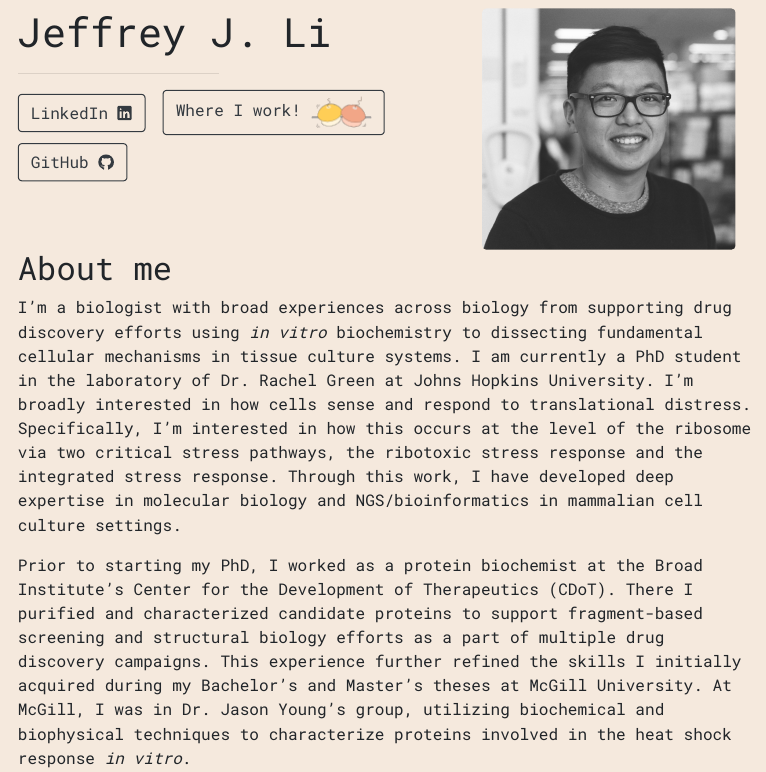
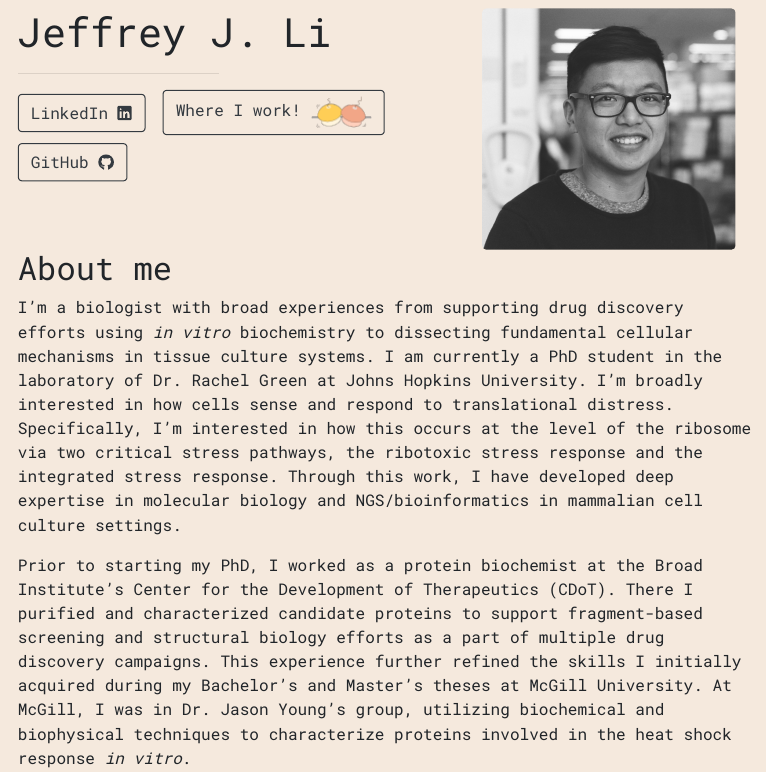
Before and after one commit to JeffreyJLi/jeffreyjli.github.io, an R Markdown document (index.Rmd): the page in a window 1100 px wide, from 90 px down. The pictures show the output file index.html that the author committed with the source, opened offline.

Commit message:
Fixed typos.

```diff
--- a/index.Rmd
+++ b/index.Rmd
@@ -15,7 +15,7 @@ output:
 
 ## About me
 
-I'm a biologist with broad experiences across biology from supporting drug discovery efforts using *in vitro* biochemistry to dissecting fundamental cellular mechanisms in tissue culture systems. I am currently a PhD student in the laboratory of Dr. Rachel Green at Johns Hopkins University. I'm broadly interested in how cells sense and respond to translational distress. Specifically, I'm interested in how this occurs at the level of the ribosome via two critical stress pathways, the ribotoxic stress response and the integrated stress response. Through this work, I have developed deep expertise in molecular biology and NGS/bioinformatics in mammalian cell culture settings.
+I'm a biologist with broad experiences from supporting drug discovery efforts using *in vitro* biochemistry to dissecting fundamental cellular mechanisms in tissue culture systems. I am currently a PhD student in the laboratory of Dr. Rachel Green at Johns Hopkins University. I'm broadly interested in how cells sense and respond to translational distress. Specifically, I'm interested in how this occurs at the level of the ribosome via two critical stress pathways, the ribotoxic stress response and the integrated stress response. Through this work, I have developed deep expertise in molecular biology and NGS/bioinformatics in mammalian cell culture settings.
 
 Prior to starting my PhD, I worked as a protein biochemist at the Broad Institute's Center for the Development of Therapeutics (CDoT). There I purified and characterized candidate proteins to support fragment-based screening and structural biology efforts as a part of multiple drug discovery campaigns. This experience further refined the skills I initially acquired during my Bachelor's and Master's theses at McGill University. At McGill, I was in Dr. Jason Young's group, utilizing biochemical and biophysical techniques to characterize proteins involved in the heat shock response *in vitro*.
 
```
Also changed, not shown: index.html.
